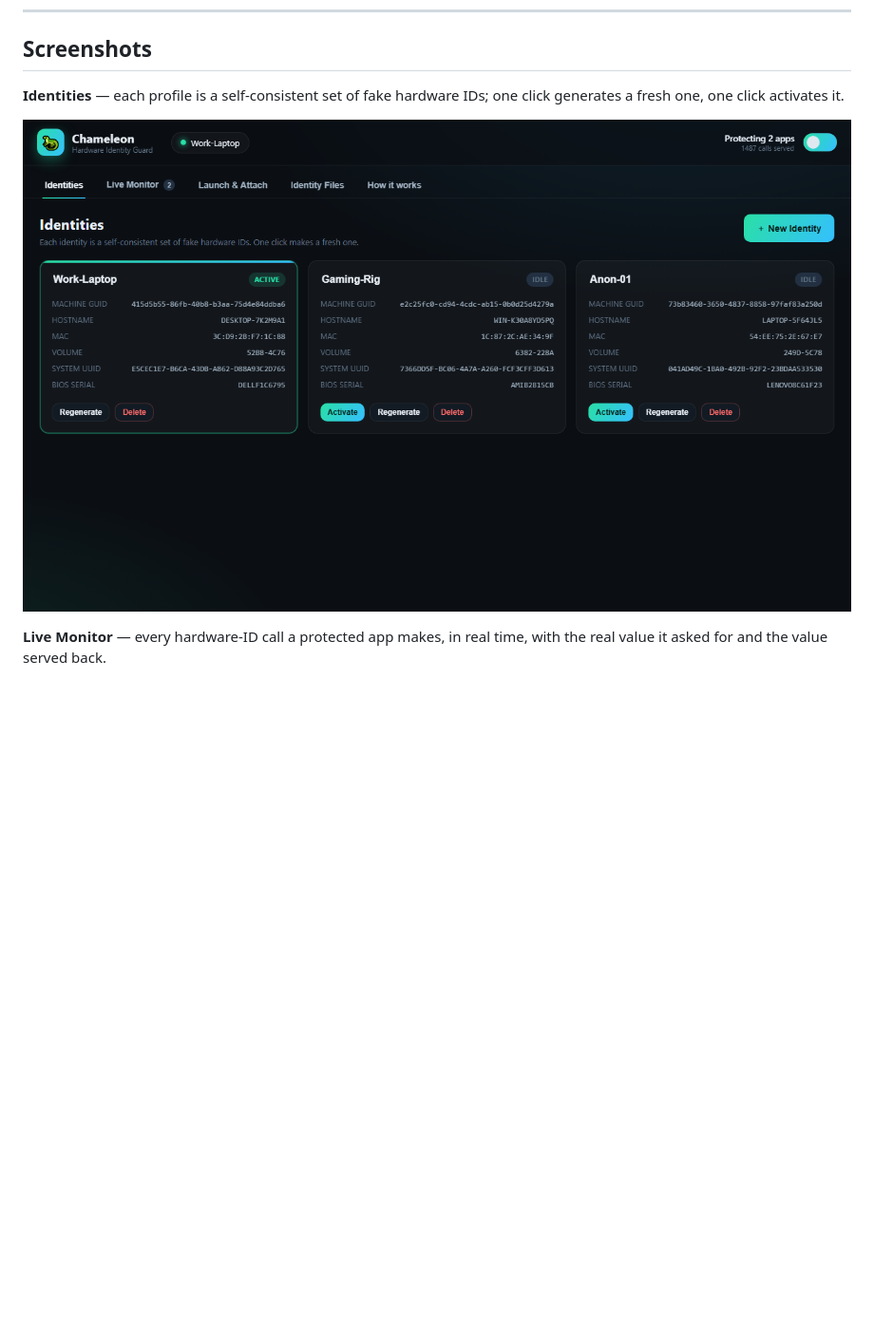
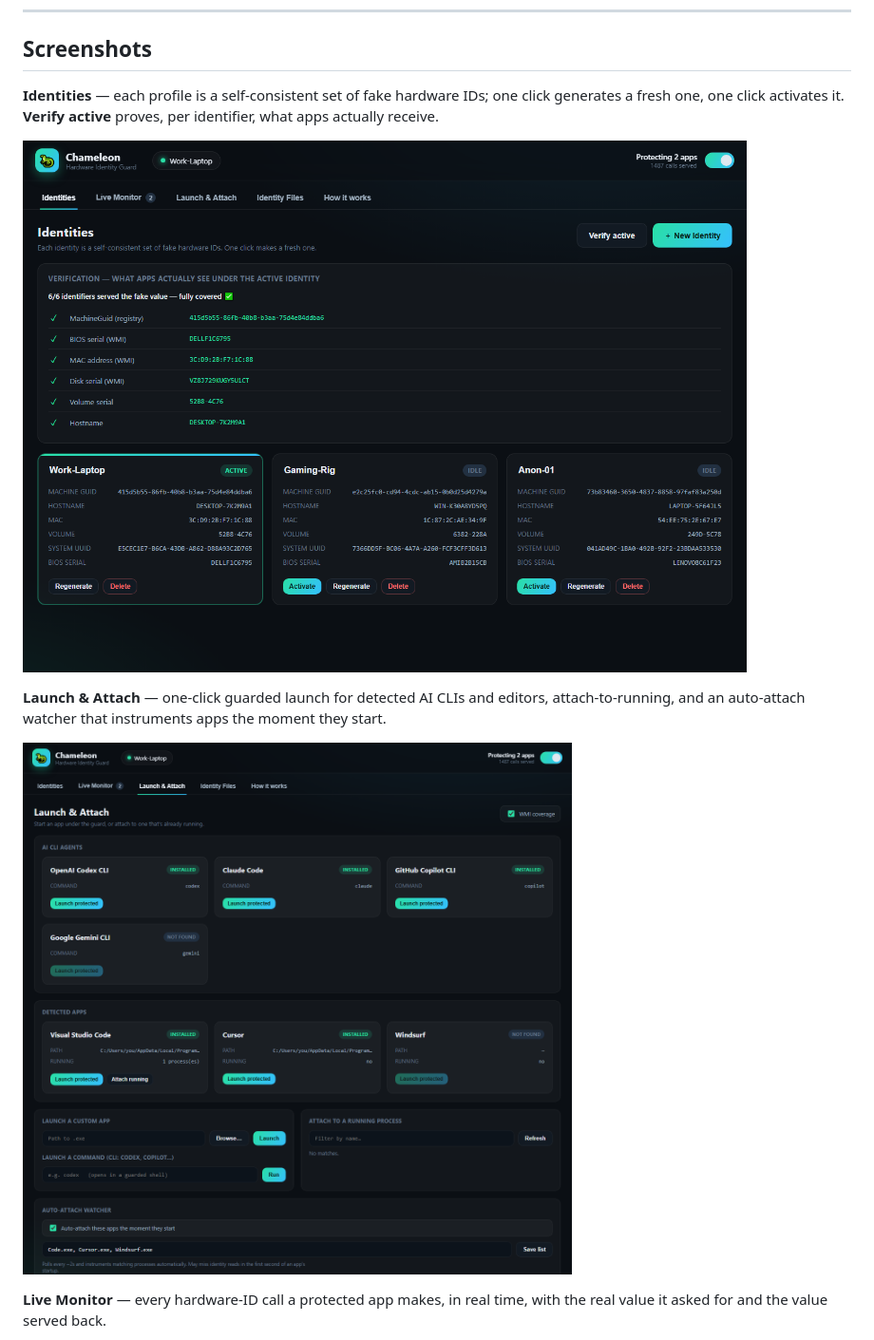
Before and after one commit to myounis1996/chameleon-guard, a Markdown page: README.md, the part around the change. Shown: that part at 95% size. GitHub-like rendering; pictures changed too: docs/identities.png, docs/launch.png (added); blank space fills up the shorter version.

Commit message:
Refresh screenshots: Verify panel + Launch tab (CLI agents, auto-attach watcher)

```diff
--- a/README.md
+++ b/README.md
@@ -20,9 +20,13 @@ you choose* — and stops lying the moment you detach.
 
 ## Screenshots
 
-**Identities** — each profile is a self-consistent set of fake hardware IDs; one click generates a fresh one, one click activates it.
+**Identities** — each profile is a self-consistent set of fake hardware IDs; one click generates a fresh one, one click activates it. **Verify active** proves, per identifier, what apps actually receive.
 
 ![Identities](docs/identities.png)
+
+**Launch & Attach** — one-click guarded launch for detected AI CLIs and editors, attach-to-running, and an auto-attach watcher that instruments apps the moment they start.
+
+![Launch & Attach](docs/launch.png)
 
 **Live Monitor** — every hardware-ID call a protected app makes, in real time, with the real value it asked for and the value served back.
 
```
Also changed, not shown: docs/monitor.png.
